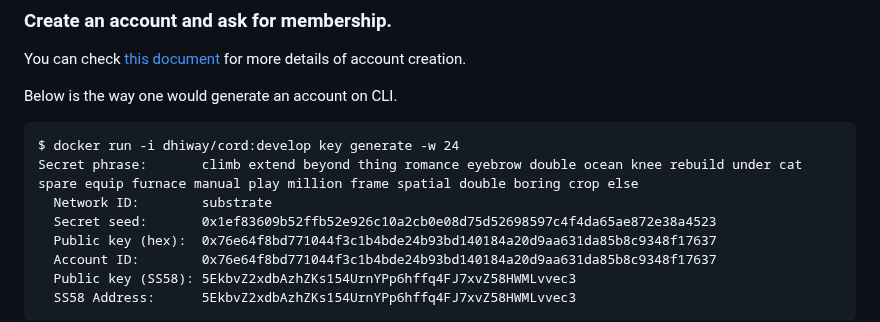
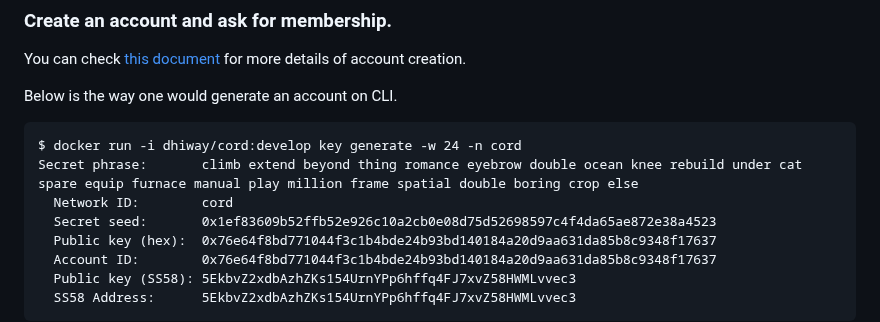
Before and after one commit to dhiway/confidex, a Markdown page: README.md, the part around the change. Drawn GitHub-style.

Commit message:
add network id in readme - account generate

````diff
--- a/README.md
+++ b/README.md
@@ -28,9 +28,9 @@ You can check [this document](https://docs.cord.network/cord/createaccounts/) fo
 Below is the way one would generate an account on CLI.
 
 ```
-$ docker run -i dhiway/cord:develop key generate -w 24
+$ docker run -i dhiway/cord:develop key generate -w 24 -n cord
 Secret phrase:       climb extend beyond thing romance eyebrow double ocean knee rebuild under cat spare equip furnace manual play million frame spatial double boring crop else
-  Network ID:        substrate
+  Network ID:        cord
   Secret seed:       0x1ef83609b52ffb52e926c10a2cb0e08d75d52698597c4f4da65ae872e38a4523
   Public key (hex):  0x76e64f8bd771044f3c1b4bde24b93bd140184a20d9aa631da85b8c9348f17637
   Account ID:        0x76e64f8bd771044f3c1b4bde24b93bd140184a20d9aa631da85b8c9348f17637
````
